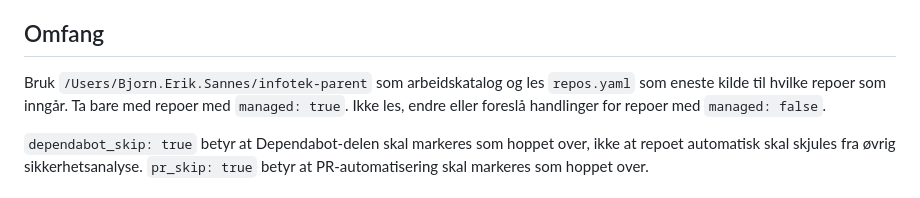
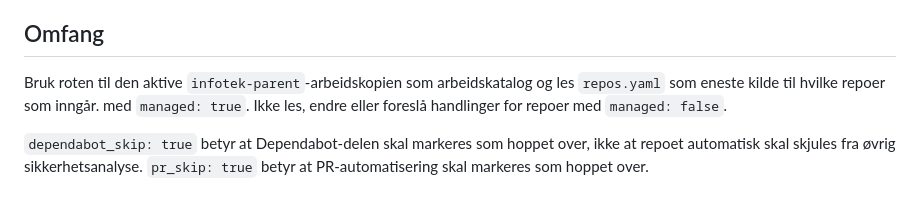
Before and after one commit to navikt/infotek-parent, a Markdown page: .github/agents/sheriff.agent.md, the part around the change. Drawn GitHub-style.

Commit message:
Revise workspace and repository management instructions
Updated instructions for using the active infotek-parent workspace and clarified repository management rules.

Co-authored-by: Copilot Autofix powered by AI <175728472+Copilot@users.noreply.github.com>

```diff
--- a/.github/agents/sheriff.agent.md
+++ b/.github/agents/sheriff.agent.md
@@ -12,8 +12,8 @@ bekreftet fiks.
 
 ## Omfang
 
-Bruk `/Users/Bjorn.Erik.Sannes/infotek-parent` som arbeidskatalog og les
-`repos.yaml` som eneste kilde til hvilke repoer som inngår. Ta bare med repoer
+Bruk roten til den aktive `infotek-parent`-arbeidskopien som arbeidskatalog og les
+`repos.yaml` som eneste kilde til hvilke repoer som inngår.
 med `managed: true`. Ikke les, endre eller foreslå handlinger for repoer med
 `managed: false`.
 
```
